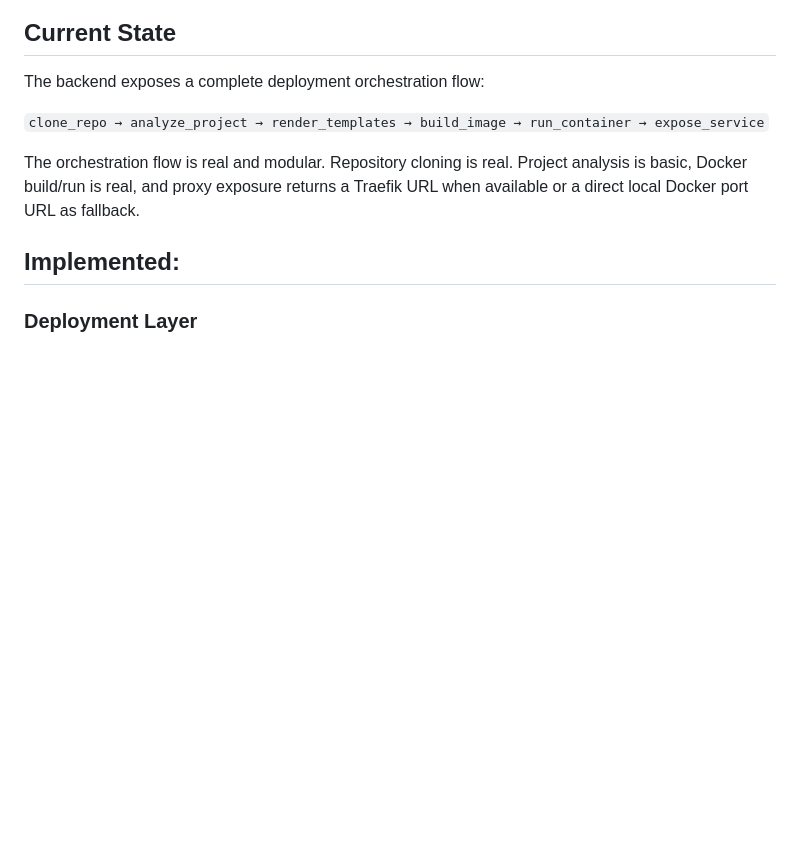
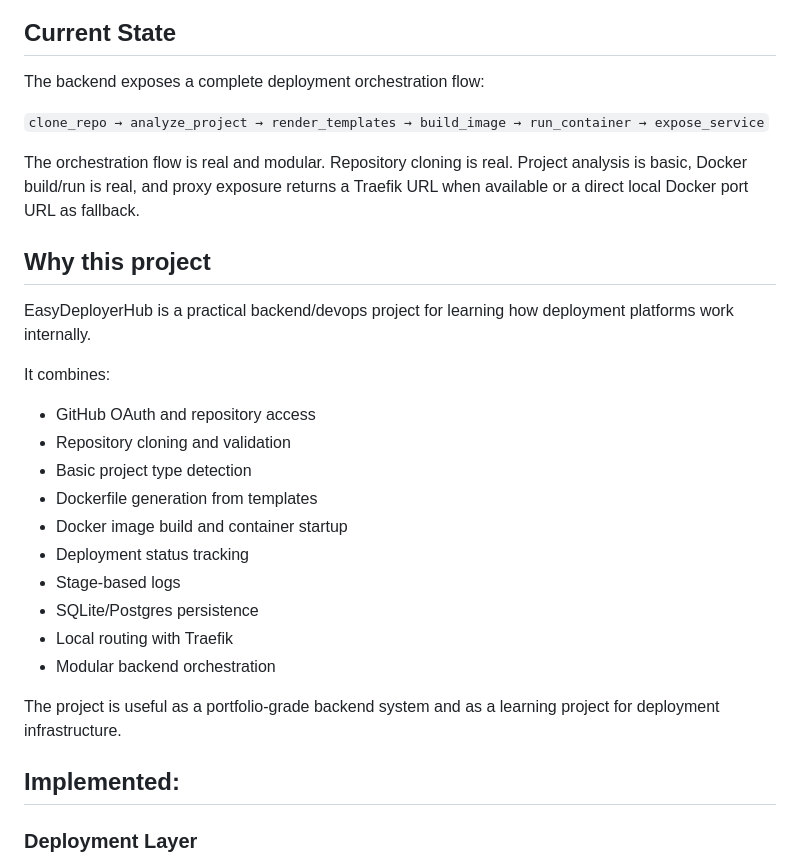
Before and after one commit to renvoxit/EasyDeployerHub, a Markdown page: README.md, the part around one of its changes. Rendered like a GitHub page; blank space fills up the shorter version.

```diff
--- a/README.md
+++ b/README.md
@@ -44,6 +50,25 @@ The backend exposes a complete deployment orchestration flow:
 The orchestration flow is real and modular.
 Repository cloning is real.
 Project analysis is basic, Docker build/run is real, and proxy exposure returns a Traefik URL when available or a direct local Docker port URL as fallback.
+
+## Why this project
+
+EasyDeployerHub is a practical backend/devops project for learning how deployment platforms work internally.
+
+It combines:
+
+- GitHub OAuth and repository access
+- Repository cloning and validation
+- Basic project type detection
+- Dockerfile generation from templates
+- Docker image build and container startup
+- Deployment status tracking
+- Stage-based logs
+- SQLite/Postgres persistence
+- Local routing with Traefik
+- Modular backend orchestration
+
+The project is useful as a portfolio-grade backend system and as a learning project for deployment infrastructure.
 
 ## Implemented:
 
```
Also changed, not shown: other parts of README.md (+97 -35 lines).
